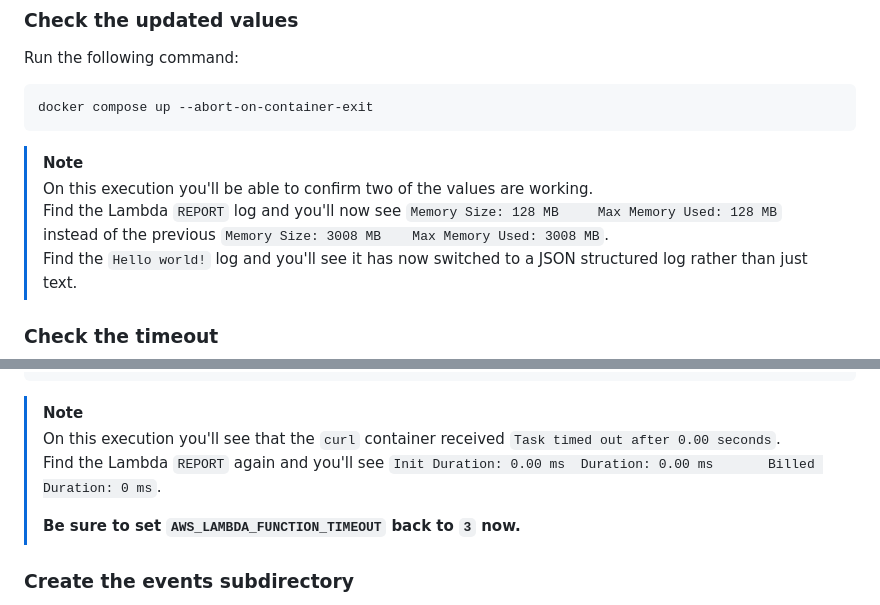
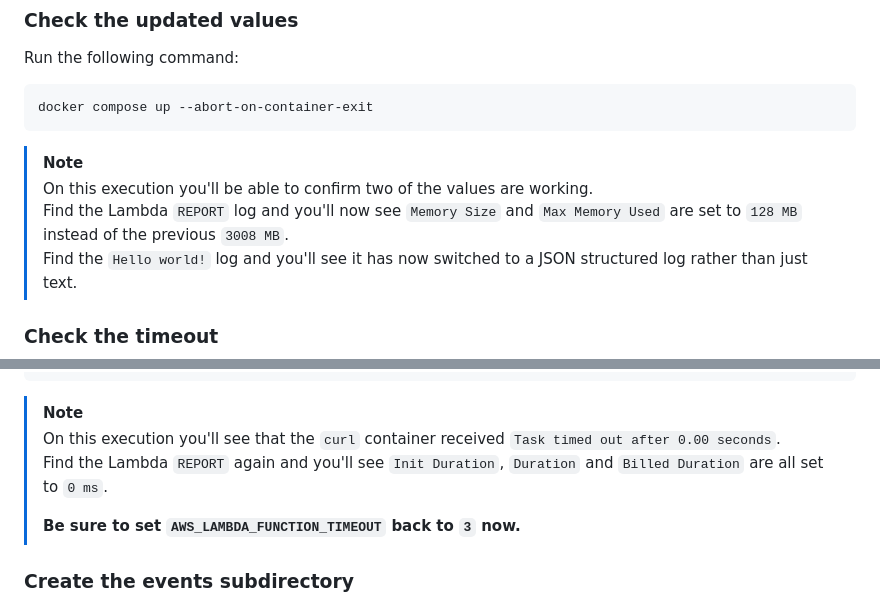
Before and after one commit to daemon-labs-resources/docker-local-aws-lambda, a Markdown page: README.md, 2 parts joined by grey strips. Rendered like a GitHub page.

```diff
--- a/README.md
+++ b/README.md
@@ -403,7 +403,7 @@ docker compose up --abort-on-container-exit
 
 > [!NOTE]
 > On this execution you'll be able to confirm two of the values are working.
-> Find the Lambda `REPORT` log and you'll now see `Memory Size: 128 MB     Max Memory Used: 128 MB` instead of the previous `Memory Size: 3008 MB    Max Memory Used: 3008 MB`.
+> Find the Lambda `REPORT` log and you'll now see `Memory Size` and `Max Memory Used` are set to `128 MB` instead of the previous `3008 MB`.
 > Find the `Hello world!` log and you'll see it has now switched to a JSON structured log rather than just text.
 
 ### Check the timeout
@@ -422,7 +422,7 @@ docker compose up --abort-on-container-exit
 
 > [!NOTE]
 > On this execution you'll see that the `curl` container received `Task timed out after 0.00 seconds`.
-> Find the Lambda `REPORT` again and you'll see `Init Duration: 0.00 ms  Duration: 0.00 ms       Billed Duration: 0 ms`.
+> Find the Lambda `REPORT` again and you'll see `Init Duration`, `Duration` and `Billed Duration` are all set to `0 ms`.
 >
 > **Be sure to set `AWS_LAMBDA_FUNCTION_TIMEOUT` back to `3` now.**
 
```
